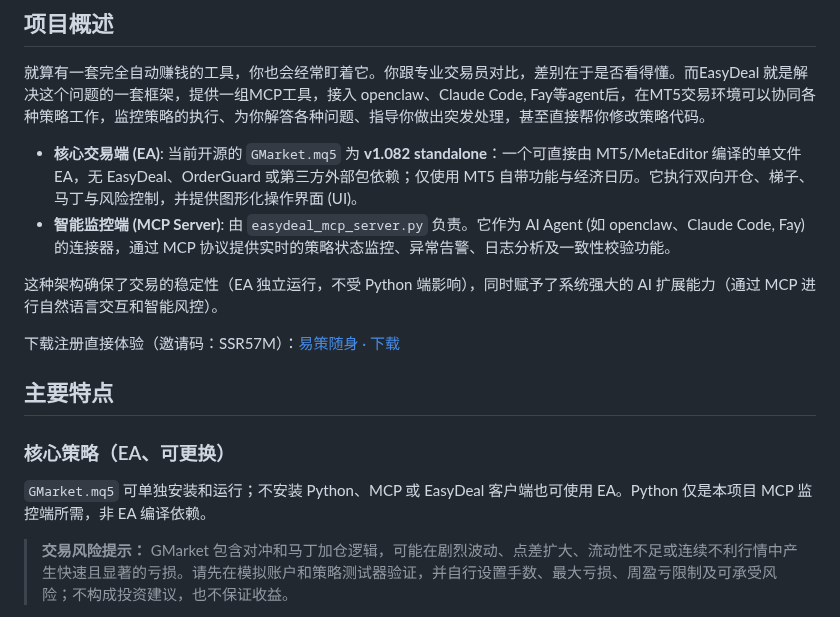
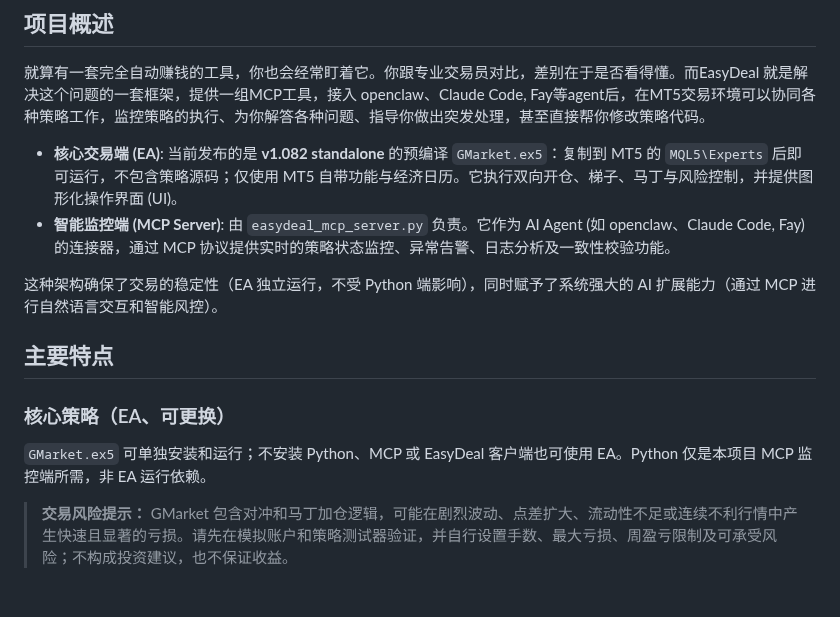
Before and after one commit to xszyou/Easy-Deal, a Markdown page: README.md, the part around one of its changes. Drawn GitHub-style; blank space fills up the shorter version.

```diff
--- a/README.md
+++ b/README.md
@@ -4,18 +4,16 @@
 
 就算有一套完全自动赚钱的工具，你也会经常盯着它。你跟专业交易员对比，差别在于是否看得懂。而EasyDeal 就是解决这个问题的一套框架，提供一组MCP工具，接入 openclaw、Claude Code, Fay等agent后，在MT5交易环境可以协同各种策略工作，监控策略的执行、为你解答各种问题、指导你做出突发处理，甚至直接帮你修改策略代码。
 
-- **核心交易端 (EA)**: 当前开源的 `GMarket.mq5` 为 **v1.082 standalone**：一个可直接由 MT5/MetaEditor 编译的单文件 EA，无 EasyDeal、OrderGuard 或第三方外部包依赖；仅使用 MT5 自带功能与经济日历。它执行双向开仓、梯子、马丁与风险控制，并提供图形化操作界面 (UI)。
+- **核心交易端 (EA)**: 当前发布的是 **v1.082 standalone** 的预编译 `GMarket.ex5`：复制到 MT5 的 `MQL5\Experts` 后即可运行，不包含策略源码；仅使用 MT5 自带功能与经济日历。它执行双向开仓、梯子、马丁与风险控制，并提供图形化操作界面 (UI)。
 - **智能监控端 (MCP Server)**: 由 `easydeal_mcp_server.py` 负责。它作为 AI Agent (如 openclaw、Claude Code, Fay) 的连接器，通过 MCP 协议提供实时的策略状态监控、异常告警、日志分析及一致性校验功能。
 
 这种架构确保了交易的稳定性（EA 独立运行，不受 Python 端影响），同时赋予了系统强大的 AI 扩展能力（通过 MCP 进行自然语言交互和智能风控）。
-
-下载注册直接体验（邀请码：SSR57M）：[易策随身 · 下载](https://easydeal.fay-agent.com/app/download)
 
 ## 主要特点
 
 ### 核心策略（EA、可更换）
 
-`GMarket.mq5` 可单独安装和运行；不安装 Python、MCP 或 EasyDeal 客户端也可使用 EA。Python 仅是本项目 MCP 监控端所需，非 EA 编译依赖。
+`GMarket.ex5` 可单独安装和运行；不安装 Python、MCP 或 EasyDeal 客户端也可使用 EA。Python 仅是本项目 MCP 监控端所需，非 EA 运行依赖。
 
 > **交易风险提示：** GMarket 包含对冲和马丁加仓逻辑，可能在剧烈波动、点差扩大、流动性不足或连续不利行情中产生快速且显著的亏损。请先在模拟账户和策略测试器验证，并自行设置手数、最大亏损、周盈亏限制及可承受风险；不构成投资建议，也不保证收益。
 
```
Also changed, not shown: other parts of README.md (+11 -15 lines), strategy_doc_latest.md (+1 -1 lines), images/easydeal-banner.png (deleted), images/wechat.jpg (added), images/wechat.png (deleted), 2 other files.
